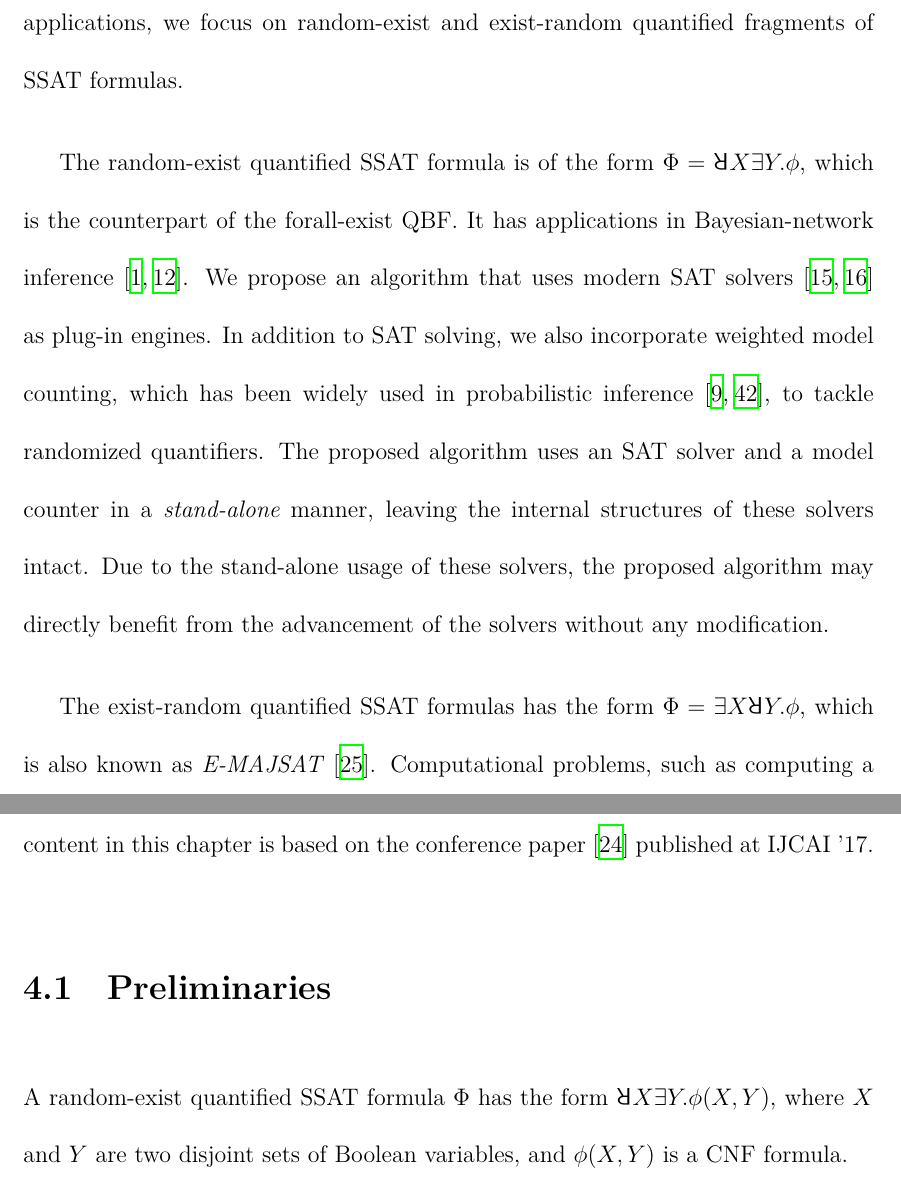
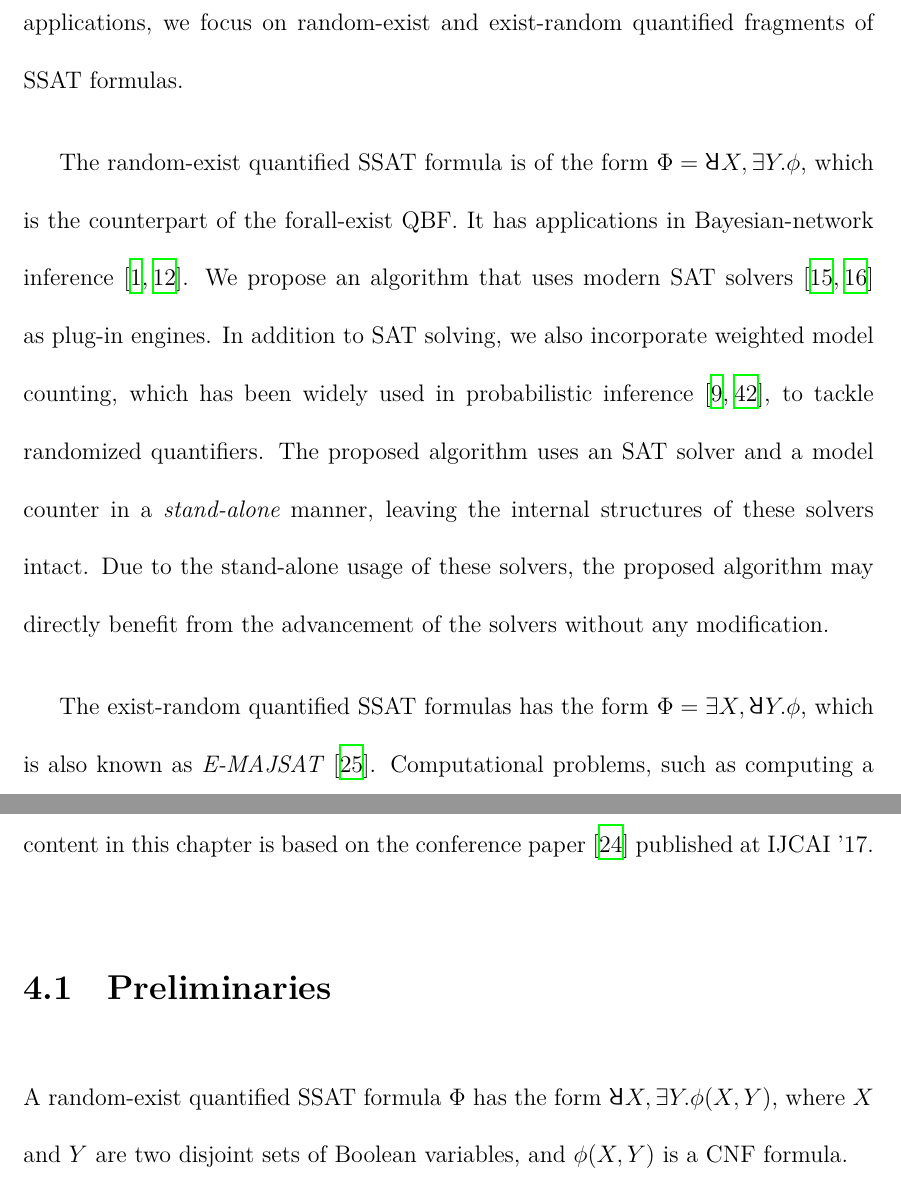
Before and after one commit to nianzelee/PhD-Dissertation, a LaTeX thesis (paper/main.tex, which reads paper/introduction.tex, paper/random-exist-ssat/preliminaries.tex): two parts of pages 12 and 23 of 51, joined at a grey line, cut so that both start at the same text. Compiled offline with XeLaTeX.

Commit message:
Add commas between two quantification levels

```diff
--- a/paper/introduction.tex
+++ b/paper/introduction.tex
@@ -56,14 +56,14 @@ In contrast to the previous DPLL-based SSAT algorithms with pruning heuristics a
 our goal is to utilize modern techniques of SAT/QBF solving and model counting to improve SSAT solving.
 Motivated by the new VLSI applications, we focus on random-exist and exist-random quantified fragments of SSAT formulas.
 
-The random-exist quantified SSAT formula is of the form $\Phi=\random{} X \exists Y.\phi$, which is the counterpart of the forall-exist QBF.
+The random-exist quantified SSAT formula is of the form $\Qf=\random{} X,\exists Y.\pf$, which is the counterpart of the forall-exist QBF.
 It has applications in Bayesian-network inference~\cite{Cooper1990,Bacchus2003}.
 We propose an algorithm that uses modern SAT solvers~\cite{Een2003Solver,Een2003Incremental} as plug-in engines.
 In addition to SAT solving, we also incorporate weighted model counting, which has been widely used in probabilistic inference~\cite{Sang2005BayesianInference,Chavira2008}, to tackle randomized quantifiers.
 The proposed algorithm uses an SAT solver and a model counter in a \textit{stand-alone} manner, leaving the internal structures of these solvers intact.
 Due to the stand-alone usage of these solvers, the proposed algorithm may directly benefit from the advancement of the solvers without any modification.
 
-The exist-random quantified SSAT formulas has the form $\Phi=\exists X \random{} Y.\phi$,
+The exist-random quantified SSAT formulas has the form $\Qf=\exists X,\random{} Y.\pf$,
 which is also known as \textit{E-MAJSAT}~\cite{Littman1998}.
 Computational problems, such as computing a maximum-a-posteriori (MAP) hypothesis or a maximum expected utility (MEU) solution~\cite{Dechter1998} in Bayesian networks,
 and searching an optimal plan for probabilistic conformant planning domains~\cite{Littman1998},
--- a/paper/random-exist-ssat/preliminaries.tex
+++ b/paper/random-exist-ssat/preliminaries.tex
@@ -1,7 +1,7 @@
 \section{Preliminaries}
 \label{sect:ressat-preliminaries}
 
-A random-exist quantified SSAT formula $\Qf$ has the form $\random{} X \exists Y.\pf(X,Y)$,
+A random-exist quantified SSAT formula $\Qf$ has the form $\random{} X,\exists Y.\pf(X,Y)$,
 where $X$ and $Y$ are two disjoint sets of Boolean variables,
 and $\pf(X,Y)$ is a CNF formula.
 
```
Also changed, not shown: paper/random-exist-ssat/technique.tex (+3 -3 lines).
